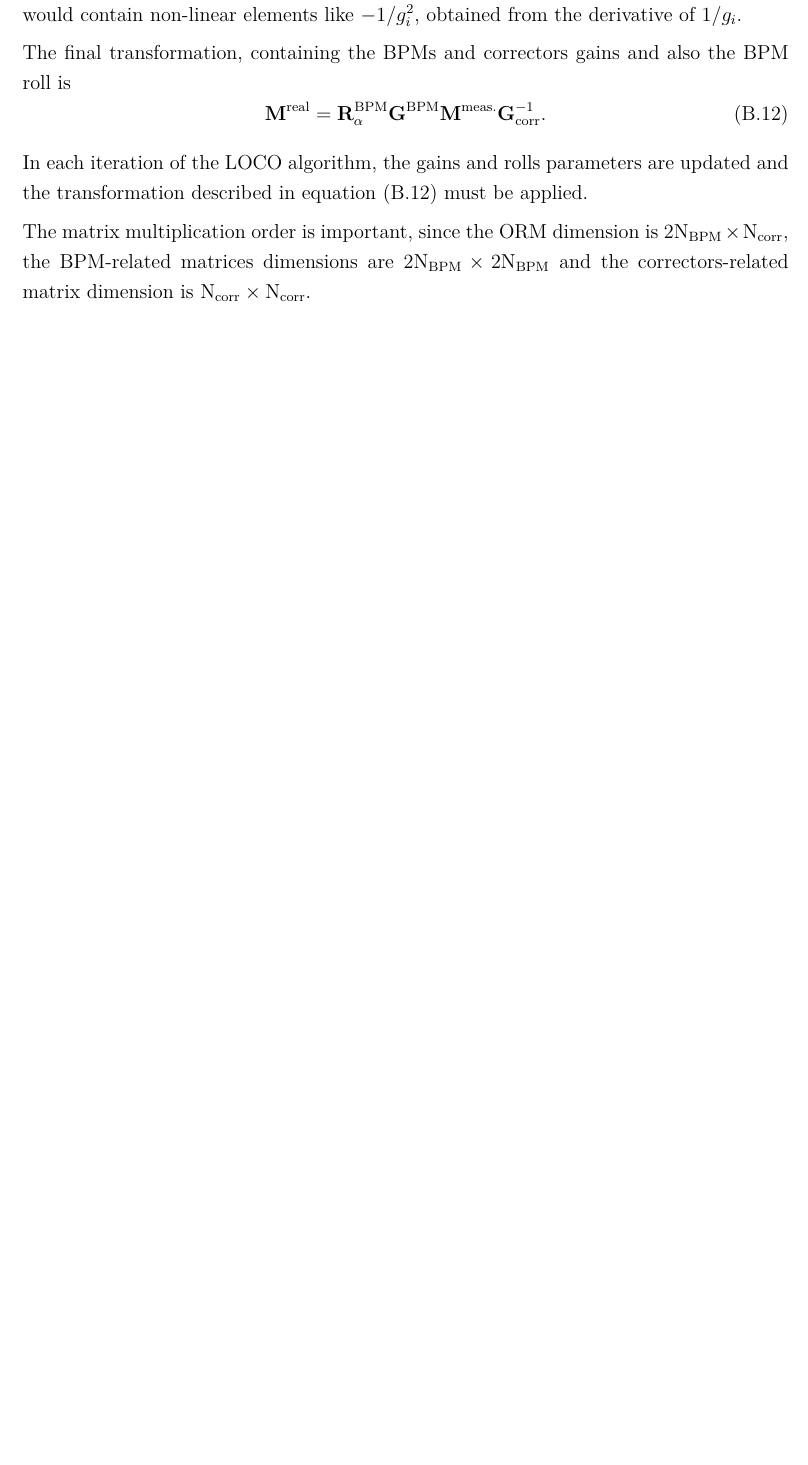
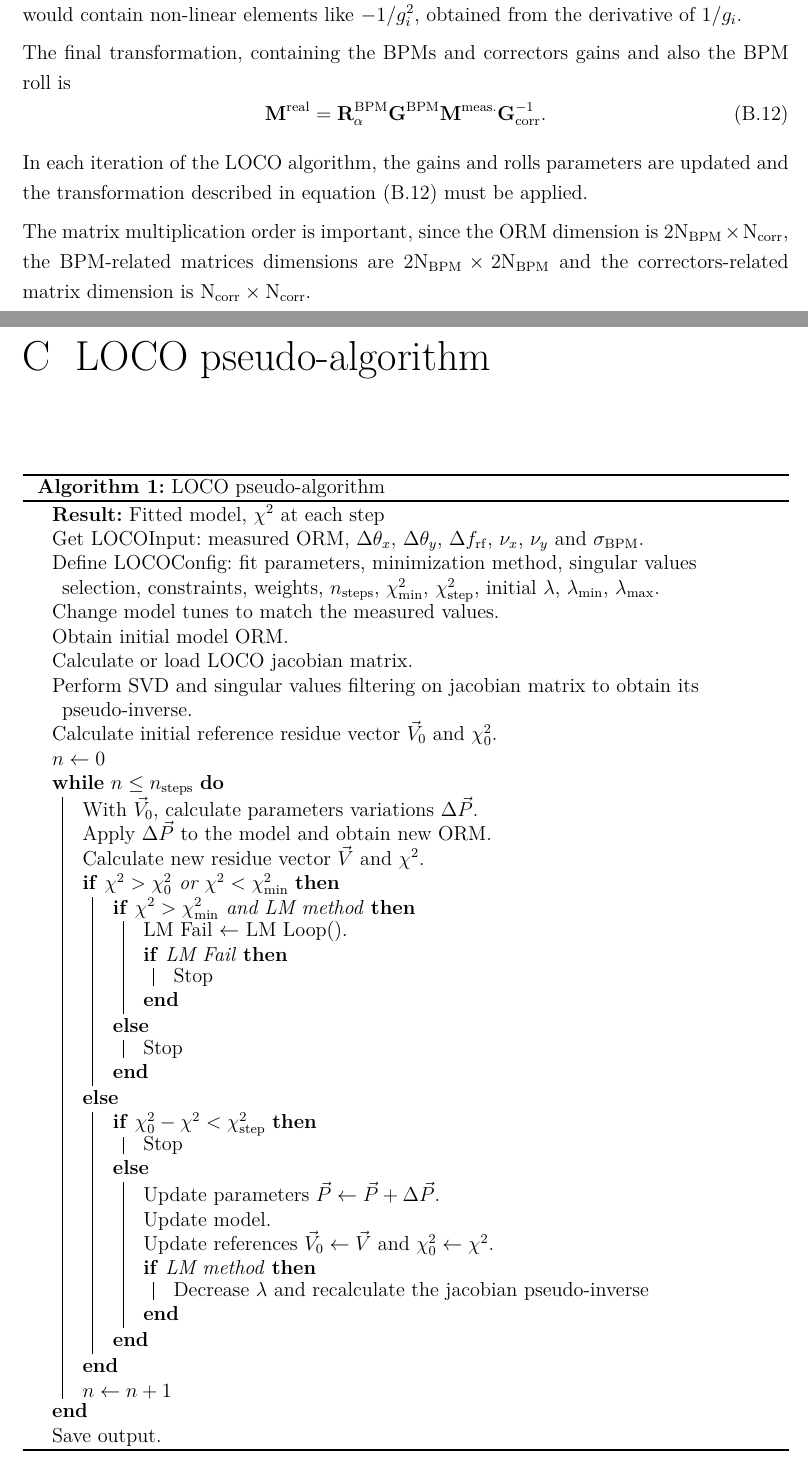
Before and after one commit to murilobalves/master_thesis, a LaTeX thesis (main.tex, which reads appendix.tex): part of page 97 of 103 before the commit and two parts of pages 97 and 98 of 105 after it, the two joined at a grey line, cut so that both start at the same text, the shorter picture padded with empty space. Compiled offline with pdfLaTeX.

Commit message:
Update appendix, feed-down effect, labels

```diff
--- a/appendix.tex
+++ b/appendix.tex
@@ -155,4 +155,38 @@ In each iteration of the LOCO algorithm, the gains and rolls parameters are upda
 
 The matrix multiplication order is important, since the \gls{orm} dimension is $2\mathrm{N}_{\mathrm{BPM}} \times \mathrm{N}_{\mathrm{corr}}$, the BPM-related matrices dimensions are $2\mathrm{N}_{\mathrm{BPM}} \times 2\mathrm{N}_{\mathrm{BPM}}$ and the correctors-related matrix dimension is $\mathrm{N}_{\mathrm{corr}} \times \mathrm{N}_{\mathrm{corr}}$.
 
-\chapter{Integral of Beta in Quadrupoles}
+\chapter{LOCO pseudo-algorithm}\label{appendix:algo}
+\begin{algorithm}[h!]
+% \scriptsize
+% \footnotesize
+\SetAlgoLined
+\KwResult{Fitted model, $\chi^2$ at each step}
+ Get LOCOInput: measured ORM, $\Delta \theta_x$, $\Delta \theta_y$, $\Delta f_{\mathrm{rf}}$, $\nu_x$, $\nu_y$ and $\sigma_{\mathrm{BPM}}$.\\
+ Define LOCOConfig: fit parameters, minimization method, singular values selection, constraints, weights, $n_{\mathrm{steps}}$, $\chi^2_{\mathrm{min}}$, $\chi^2_{\mathrm{step}}$, initial $\lambda$, $\lambda_{\mathrm{min}}$, $\lambda_{\mathrm{max}}$.\\
+ Change model tunes to match the measured values.\\
+ Obtain initial model ORM.\\
+ Calculate or load LOCO jacobian matrix.\\
+ Perform SVD and singular values filtering on jacobian matrix to obtain its pseudo-inverse.\\
+ Calculate initial reference residue vector $\vec{V}_0$ and $\chi^2_0$.\\
+ $n \leftarrow 0$ \\
+ \While{$n \leq n_{\mathrm{steps}}$}{
+  With $\vec{V}_0$, calculate parameters variations $\Delta \vec{P}$.\\
+  Apply $\Delta \vec{P}$ to the model and obtain new ORM. \\
+  Calculate new residue vector $\vec{V}$ and $\chi^2$. \\
+  \eIf{$\chi^2 > \chi_0^2$ or $\chi^2 < \chi^2_{\mathrm{min}}$}{
+  \eIf{$\chi^2 > \chi^2_{\mathrm{min}}$ and LM method}{LM Fail $\leftarrow$ LM Loop().\\
+  \If{LM Fail}{Stop}
+  }{Stop}
+   }{
+   \eIf{$\chi_0^2 - \chi^2 < \chi_{\mathrm{step}}^2$}{Stop}{
+   Update parameters $\vec{P} \leftarrow \vec{P} + \Delta \vec{P}$.\\
+   Update model. \\
+   Update references $\vec{V}_0 \leftarrow \vec{V}$ and $\chi^{2}_0 \leftarrow \chi^{2}$.\\
+   \If{LM method}{Decrease $\lambda$ and recalculate the jacobian pseudo-inverse}
+  }}
+  $n \leftarrow n + 1$ \\
+ }
+ Save output.
+ \caption{LOCO pseudo-algorithm}
+ \label{algo:loco}
+\end{algorithm}
@@ -158,0 +203,2 @@ The matrix multiplication order is important, since the \gls{orm} dimension is $
+  Apply $\Delta \vec{P}$ to the model and obtain new ORM. \\
+  Calculate new residue vector $\vec{V}$ and $\chi^2$.\\
@@ -158,0 +208 @@ The matrix multiplication order is important, since the \gls{orm} dimension is $
+   Update references $\vec{V}_0 \leftarrow \vec{V}$ and $\chi^{2}_0 \leftarrow \chi^{2}$\\
@@ -159,3 +216,4 @@ The matrix multiplication order is important, since the \gls{orm} dimension is $
+\chapter{Integral of Beta in Quadrupoles}\label{appendix:beta}
 The tune shift caused by a gradient error distribution $k(s)$ is, form Eq.~\eqref{eq:tune_shift}:
 \begin{align}
     \Delta\nu_u &= \frac{1}{4\pi} \oint \beta_u(s) k(s) \mathrm{d}s.
```
Also changed, not shown: appendix.tex (36 more changed lines).
